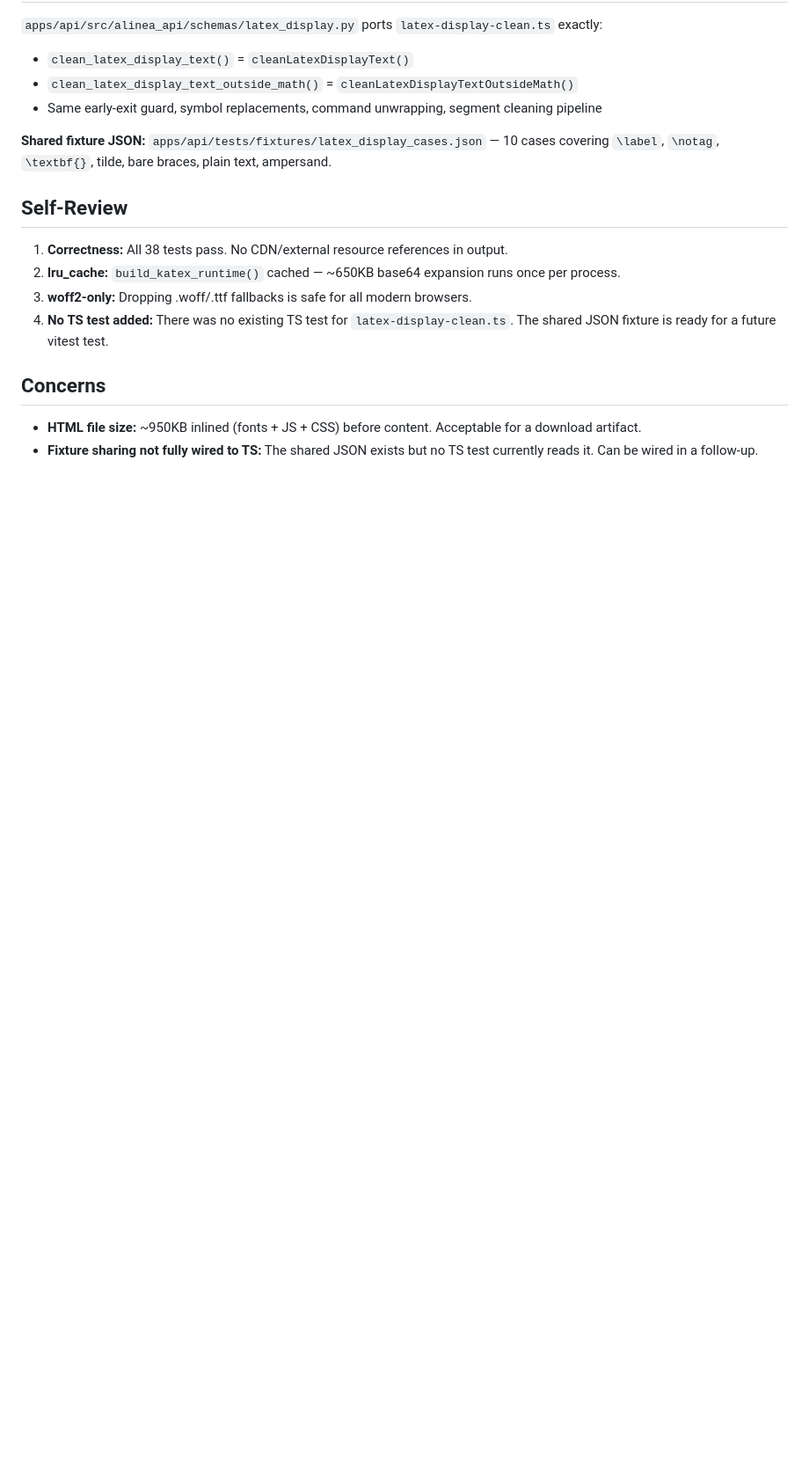
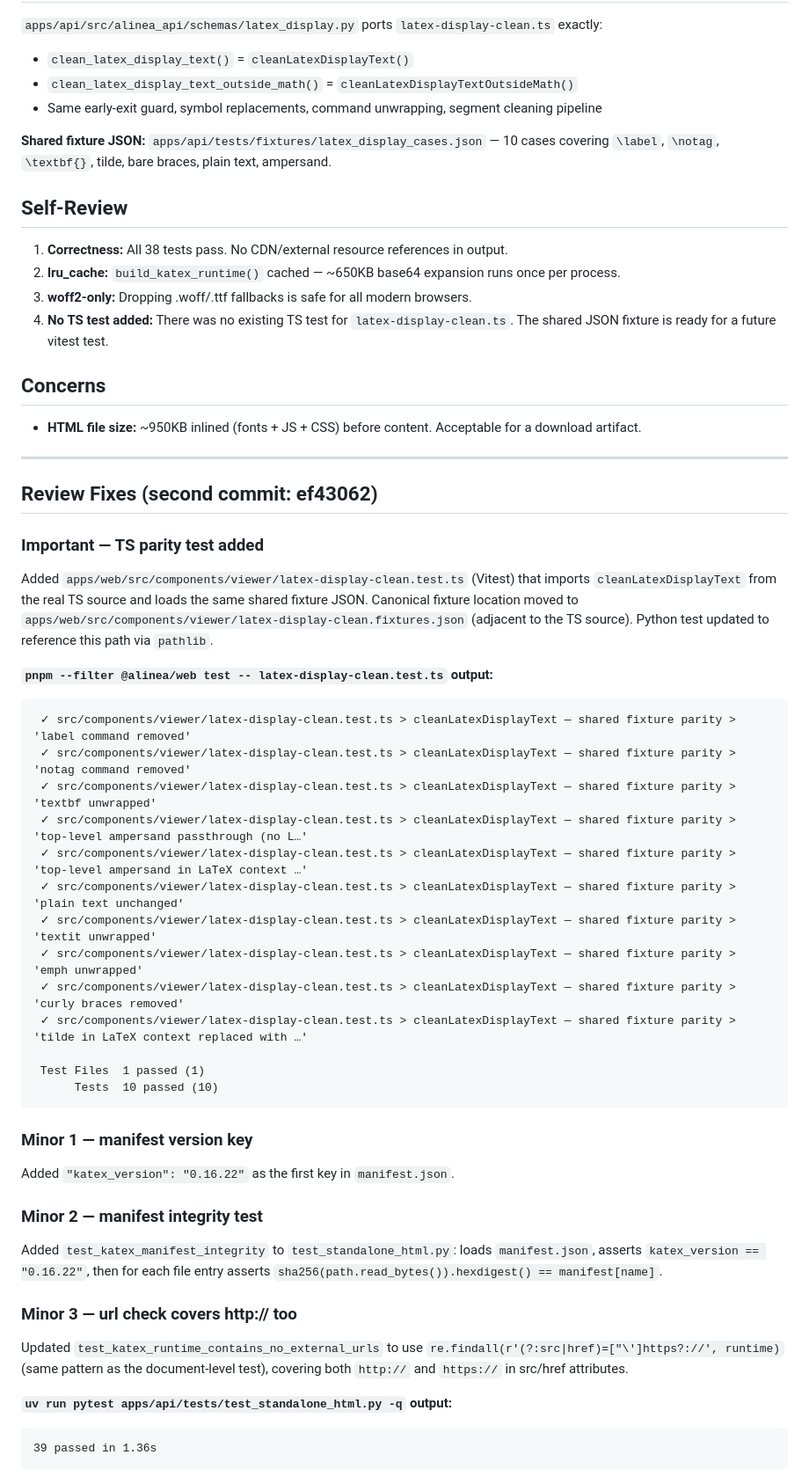
Before and after one commit to frkake/alinea, a Markdown page: .superpowers/sdd/task-10-report.md, the part around the change. Shown at 88% size. Drawn GitHub-style; blank space fills up the shorter version.

Commit message:
docs(task-10): append review fix details to report

````diff
--- a/.superpowers/sdd/task-10-report.md
+++ b/.superpowers/sdd/task-10-report.md
@@ -60,4 +60,45 @@ Source: `apps/web/node_modules/katex@0.16.22/dist/`
 ## Concerns
 
 - **HTML file size:** ~950KB inlined (fonts + JS + CSS) before content. Acceptable for a download artifact.
-- **Fixture sharing not fully wired to TS:** The shared JSON exists but no TS test currently reads it. Can be wired in a follow-up.
+
+---
+
+## Review Fixes (second commit: ef43062)
+
+### Important — TS parity test added
+
+Added `apps/web/src/components/viewer/latex-display-clean.test.ts` (Vitest) that imports `cleanLatexDisplayText` from the real TS source and loads the same shared fixture JSON. Canonical fixture location moved to `apps/web/src/components/viewer/latex-display-clean.fixtures.json` (adjacent to the TS source). Python test updated to reference this path via `pathlib`.
+
+**`pnpm --filter @alinea/web test -- latex-display-clean.test.ts` output:**
+```
+ ✓ src/components/viewer/latex-display-clean.test.ts > cleanLatexDisplayText — shared fixture parity > 'label command removed'
+ ✓ src/components/viewer/latex-display-clean.test.ts > cleanLatexDisplayText — shared fixture parity > 'notag command removed'
+ ✓ src/components/viewer/latex-display-clean.test.ts > cleanLatexDisplayText — shared fixture parity > 'textbf unwrapped'
+ ✓ src/components/viewer/latex-display-clean.test.ts > cleanLatexDisplayText — shared fixture parity > 'top-level ampersand passthrough (no L…'
+ ✓ src/components/viewer/latex-display-clean.test.ts > cleanLatexDisplayText — shared fixture parity > 'top-level ampersand in LaTeX context …'
+ ✓ src/components/viewer/latex-display-clean.test.ts > cleanLatexDisplayText — shared fixture parity > 'plain text unchanged'
+ ✓ src/components/viewer/latex-display-clean.test.ts > cleanLatexDisplayText — shared fixture parity > 'textit unwrapped'
+ ✓ src/components/viewer/latex-display-clean.test.ts > cleanLatexDisplayText — shared fixture parity > 'emph unwrapped'
+ ✓ src/components/viewer/latex-display-clean.test.ts > cleanLatexDisplayText — shared fixture parity > 'curly braces removed'
+ ✓ src/components/viewer/latex-display-clean.test.ts > cleanLatexDisplayText — shared fixture parity > 'tilde in LaTeX context replaced with …'
+
+ Test Files  1 passed (1)
+      Tests  10 passed (10)
+```
+
+### Minor 1 — manifest version key
+
+Added `"katex_version": "0.16.22"` as the first key in `manifest.json`.
+
+### Minor 2 — manifest integrity test
+
+Added `test_katex_manifest_integrity` to `test_standalone_html.py`: loads `manifest.json`, asserts `katex_version == "0.16.22"`, then for each file entry asserts `sha256(path.read_bytes()).hexdigest() == manifest[name]`.
+
+### Minor 3 — url check covers http:// too
+
+Updated `test_katex_runtime_contains_no_external_urls` to use `re.findall(r'(?:src|href)=["\']https?://', runtime)` (same pattern as the document-level test), covering both `http://` and `https://` in src/href attributes.
+
+**`uv run pytest apps/api/tests/test_standalone_html.py -q` output:**
+```
+39 passed in 1.36s
+```
````
